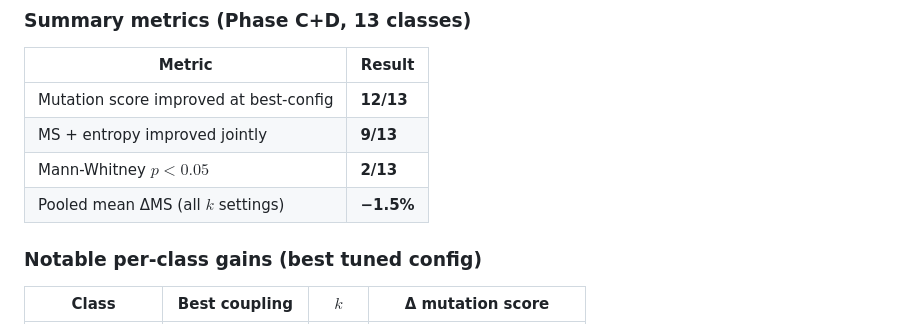
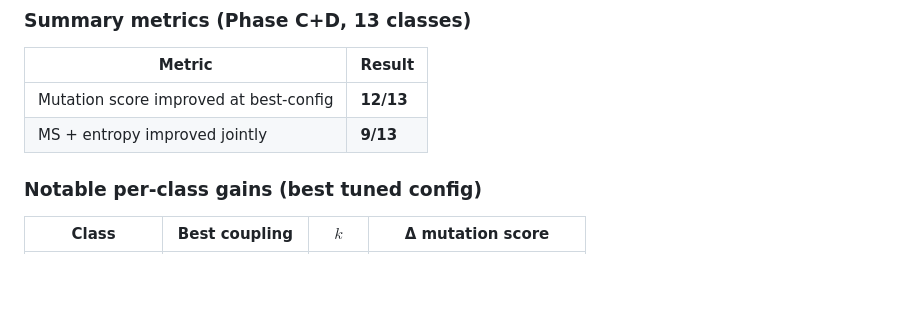
Before and after one commit to minux-lee/CS453-team6, a Markdown page: README.md, the part around one of its changes. GitHub-like rendering; blank space fills up the shorter version.

```diff
--- a/README.md
+++ b/README.md
@@ -81,8 +81,6 @@ Phase A/B used `population=50`, which exhausted the time budget before any evolu
 |--------|--------|
 | Mutation score improved at best-config | **12/13** |
 | MS + entropy improved jointly | **9/13** |
-| Mann-Whitney $p < 0.05$ | **2/13** |
-| Pooled mean ΔMS (all $k$ settings) | **−1.5%** |
 
 ### Notable per-class gains (best tuned config)
 
```
Also changed, not shown: other parts of README.md (+3 -3 lines).
